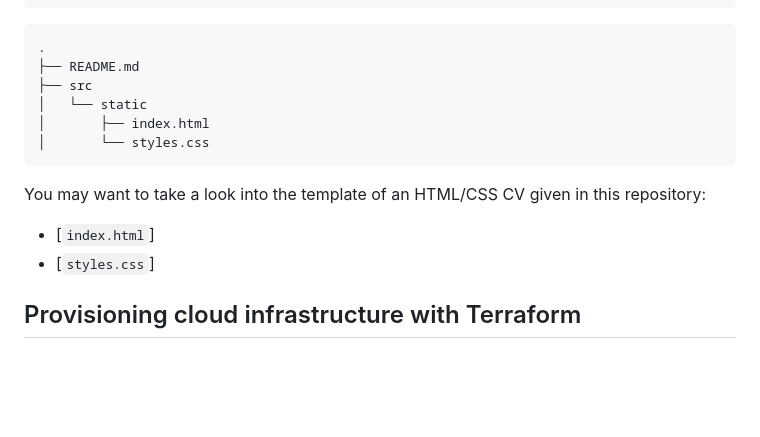
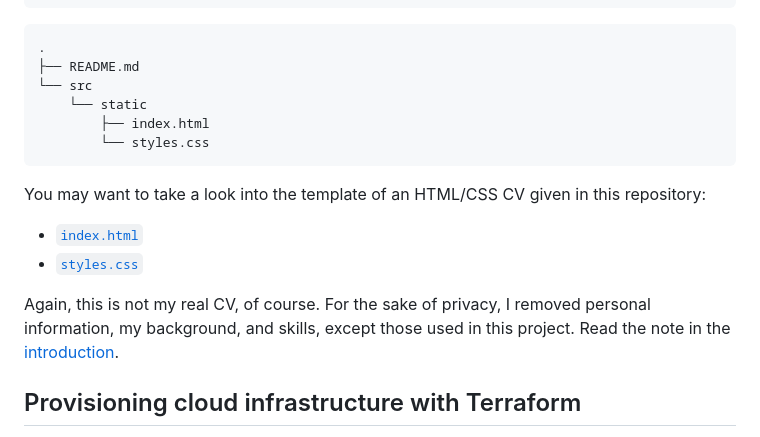
Before and after one commit to 0xtr1gger/cloud_resume_challenge, a Markdown page: walkthrough/Part_1_Hosting_a_static_website_on_Azure_Blob_Storage.md, the part around the change. Rendered like a GitHub page; blank space fills up the shorter version.

````diff
--- a/walkthrough/Part_1_Hosting_a_static_website_on_Azure_Blob_Storage.md
+++ b/walkthrough/Part_1_Hosting_a_static_website_on_Azure_Blob_Storage.md
@@ -173,17 +173,18 @@ tree -L .
 ```
 .
 ├── README.md
-├── src
-│   └── static
-│       ├── index.html
-│       └── styles.css
+└── src
+    └── static
+        ├── index.html
+        └── styles.css
 ```
 
 You may want to take a look into the template of an HTML/CSS CV given in this repository:
 
-- [`index.html`]
-- [`styles.css`]
+- [`index.html`](https://github.com/0xtr1gger/cloud_resume_challenge/blob/main/src/static/index.html)
+- [`styles.css`](https://github.com/0xtr1gger/cloud_resume_challenge/blob/main/src/static/styles.css)
 
+Again, this is not my real CV, of course. For the sake of privacy, I removed personal information, my background, and skills, except those used in this project. Read the note in the [introduction](https://github.com/0xtr1gger/cloud_resume_challenge/tree/main#series-overview).
 
 ## Provisioning cloud infrastructure with Terraform
 
````
